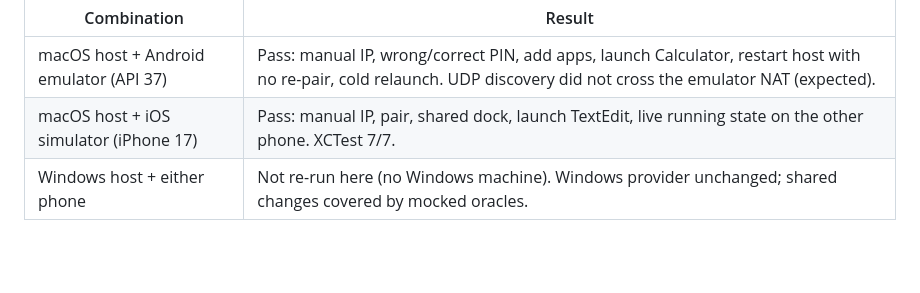
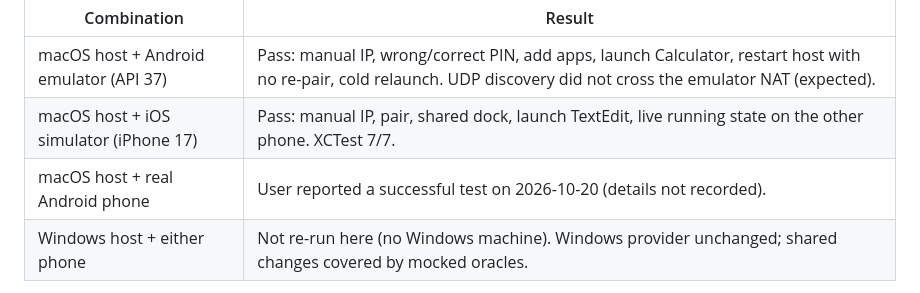
Before and after one commit to GeriKotori11/Dock, a Markdown page: docs/V1-PLAN.md, the part around the change. GitHub-like rendering; blank space fills up the shorter version.

Commit message:
Note user's real Android test
Co-Authored-By: Claude Opus 5.5 <noreply@anthropic.com>

```diff
--- a/docs/V1-PLAN.md
+++ b/docs/V1-PLAN.md
@@ -159,6 +159,7 @@ reached over the LAN IP so pairing was exercised:
 | --- | --- |
 | macOS host + Android emulator (API 37) | Pass: manual IP, wrong/correct PIN, add apps, launch Calculator, restart host with no re-pair, cold relaunch. UDP discovery did not cross the emulator NAT (expected). |
 | macOS host + iOS simulator (iPhone 17) | Pass: manual IP, pair, shared dock, launch TextEdit, live running state on the other phone. XCTest 7/7. |
+| macOS host + real Android phone | User reported a successful test on 2026-10-20 (details not recorded). |
 | Windows host + either phone | Not re-run here (no Windows machine). Windows provider unchanged; shared changes covered by mocked oracles. |
 
 Open items carried forward:
```
